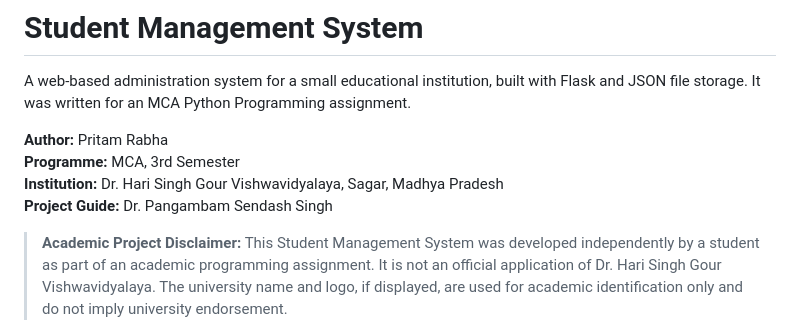
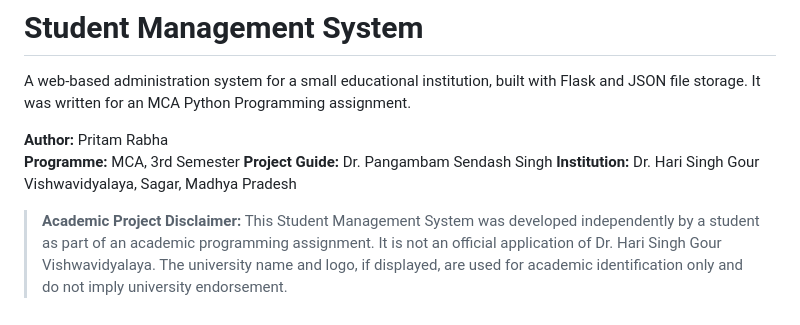
Before and after one commit to pritam-rabha/Student-Management-System, a Markdown page: README.md, the part around the change. GitHub-like rendering.

Commit message:
Revise author and institution information in README
Updated author and institution details in the README.

```diff
--- a/README.md
+++ b/README.md
@@ -6,8 +6,8 @@ A web-based administration system for a small educational institution, built wit
 
 **Author:** Pritam Rabha
 **Programme:** MCA, 3rd Semester
+**Project Guide:** Dr. Pangambam Sendash Singh
 **Institution:** Dr. Hari Singh Gour Vishwavidyalaya, Sagar, Madhya Pradesh
-**Project Guide:** Dr. Pangambam Sendash Singh
 
 > **Academic Project Disclaimer:** This Student Management System was developed independently by a student as part of an academic programming assignment. It is not an official application of Dr. Hari Singh Gour Vishwavidyalaya. The university name and logo, if displayed, are used for academic identification only and do not imply university endorsement.
 
```
